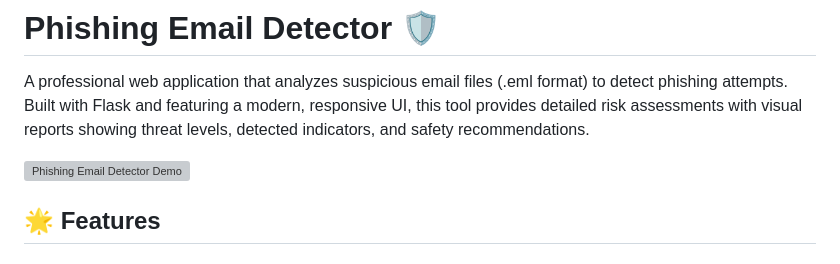
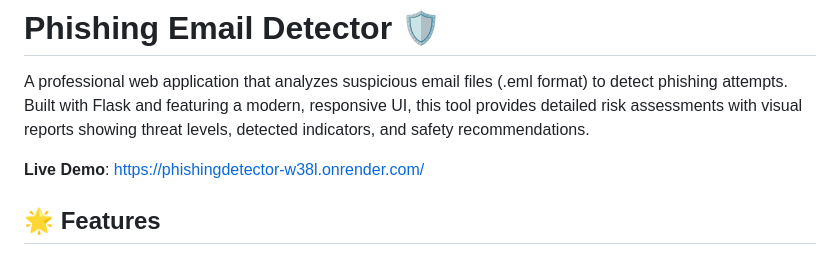
Before and after one commit to gracemacc/PhishingDetector, a Markdown page: README.md, the part around the change. Drawn GitHub-style; grey boxes are pictures that could not be loaded.

```diff
--- a/README.md
+++ b/README.md
@@ -2,7 +2,9 @@
 
 A professional web application that analyzes suspicious email files (.eml format) to detect phishing attempts. Built with Flask and featuring a modern, responsive UI, this tool provides detailed risk assessments with visual reports showing threat levels, detected indicators, and safety recommendations.
 
-![Phishing Email Detector Demo](https://via.placeholder.com/800x400/2563eb/ffffff?text=Phishing+Email+Detector+Demo)
+
+**Live Demo**: https://phishingdetector-w38l.onrender.com/
+
 
 ## 🌟 Features
 
```
